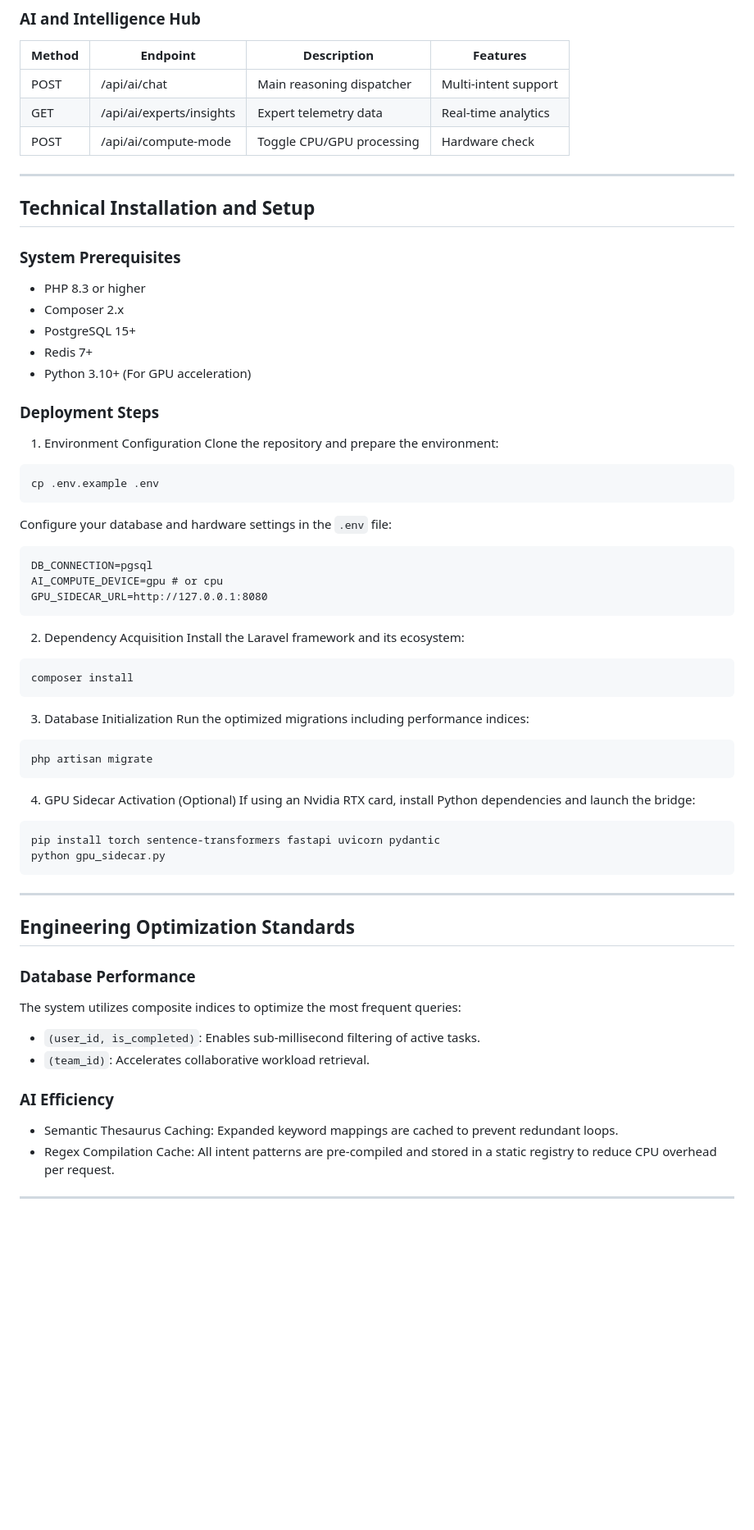
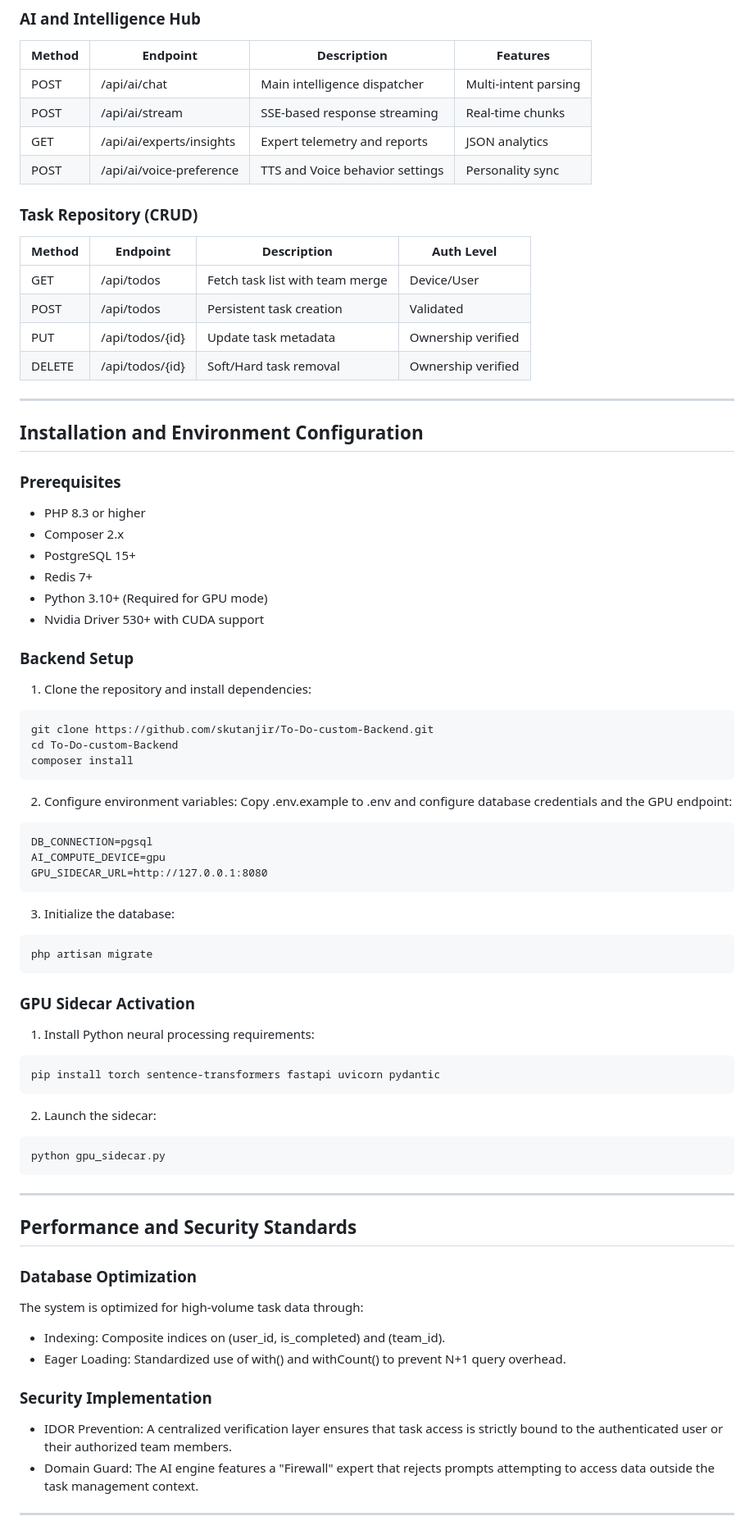
Before and after one commit to skutanjir/To-Do-custom-Backend, a Markdown page: README.md, the part around one of its changes. Shown at 82% size. Drawn GitHub-style; blank space fills up the shorter version.

````diff
--- a/README.md
+++ b/README.md
@@ -54,66 +62,72 @@ The `gpu_sidecar.py` service bridges the PHP environment to local Nvidia RTX har
 ### AI and Intelligence Hub
 | Method | Endpoint | Description | Features |
 |--------|----------|-------------|----------|
-| POST | /api/ai/chat | Main reasoning dispatcher | Multi-intent support |
-| GET | /api/ai/experts/insights | Expert telemetry data | Real-time analytics |
-| POST | /api/ai/compute-mode | Toggle CPU/GPU processing | Hardware check |
+| POST | /api/ai/chat | Main intelligence dispatcher | Multi-intent parsing |
+| POST | /api/ai/stream | SSE-based response streaming | Real-time chunks |
+| GET | /api/ai/experts/insights | Expert telemetry and reports | JSON analytics |
+| POST | /api/ai/voice-preference | TTS and Voice behavior settings | Personality sync |
+
+### Task Repository (CRUD)
+| Method | Endpoint | Description | Auth Level |
+|--------|----------|-------------|------------|
+| GET | /api/todos | Fetch task list with team merge | Device/User |
+| POST | /api/todos | Persistent task creation | Validated |
+| PUT | /api/todos/{id} | Update task metadata | Ownership verified |
+| DELETE | /api/todos/{id} | Soft/Hard task removal | Ownership verified |
 
 ---
 
-## Technical Installation and Setup
+## Installation and Environment Configuration
 
-### System Prerequisites
+### Prerequisites
 - PHP 8.3 or higher
 - Composer 2.x
 - PostgreSQL 15+
 - Redis 7+
-- Python 3.10+ (For GPU acceleration)
+- Python 3.10+ (Required for GPU mode)
+- Nvidia Driver 530+ with CUDA support
 
-### Deployment Steps
-
-1. Environment Configuration
-Clone the repository and prepare the environment:
+### Backend Setup
+1. Clone the repository and install dependencies:
 ```bash
-cp .env.example .env
+git clone https://github.com/skutanjir/To-Do-custom-Backend.git
+cd To-Do-custom-Backend
+composer install
 ```
-Configure your database and hardware settings in the `.env` file:
+2. Configure environment variables:
+Copy .env.example to .env and configure database credentials and the GPU endpoint:
 ```text
 DB_CONNECTION=pgsql
-AI_COMPUTE_DEVICE=gpu # or cpu
+AI_COMPUTE_DEVICE=gpu
 GPU_SIDECAR_URL=http://127.0.0.1:8080
 ```
-
-2. Dependency Acquisition
-Install the Laravel framework and its ecosystem:
-```bash
-composer install
-```
-
-3. Database Initialization
-Run the optimized migrations including performance indices:
+3. Initialize the database:
 ```bash
 php artisan migrate
 ```
 
-4. GPU Sidecar Activation (Optional)
-If using an Nvidia RTX card, install Python dependencies and launch the bridge:
+### GPU Sidecar Activation
+1. Install Python neural processing requirements:
 ```bash
 pip install torch sentence-transformers fastapi uvicorn pydantic
+```
+2. Launch the sidecar:
+```bash
 python gpu_sidecar.py
 ```
 
 ---
 
-## Engineering Optimization Standards
+## Performance and Security Standards
 
-### Database Performance
-The system utilizes composite indices to optimize the most frequent queries:
-- `(user_id, is_completed)`: Enables sub-millisecond filtering of active tasks.
-- `(team_id)`: Accelerates collaborative workload retrieval.
+### Database Optimization
+The system is optimized for high-volume task data through:
+- Indexing: Composite indices on (user_id, is_completed) and (team_id).
+- Eager Loading: Standardized use of with() and withCount() to prevent N+1 query overhead.
 
-### AI Efficiency
-- Semantic Thesaurus Caching: Expanded keyword mappings are cached to prevent redundant loops.
-- Regex Compilation Cache: All intent patterns are pre-compiled and stored in a static registry to reduce CPU overhead per request.
+### Security Implementation
+- IDOR Prevention: A centralized verification layer ensures that task access is strictly bound to the authenticated user or their authorized team members.
+- Domain Guard: The AI engine features a "Firewall" expert that rejects prompts attempting to access data outside the task management context.
 
 ---
 
````
Also changed, not shown: other parts of README.md (+45 -44 lines).
